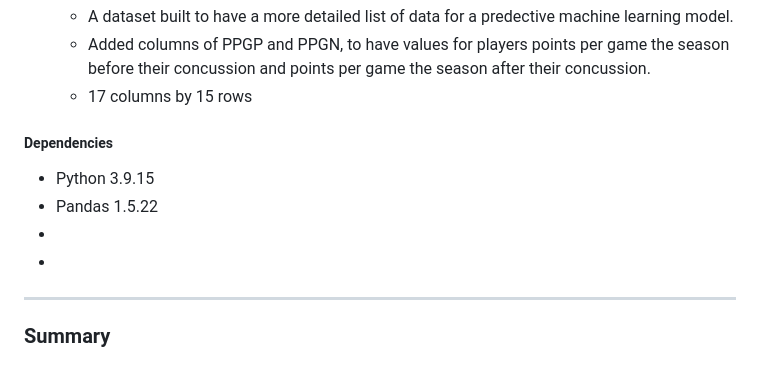
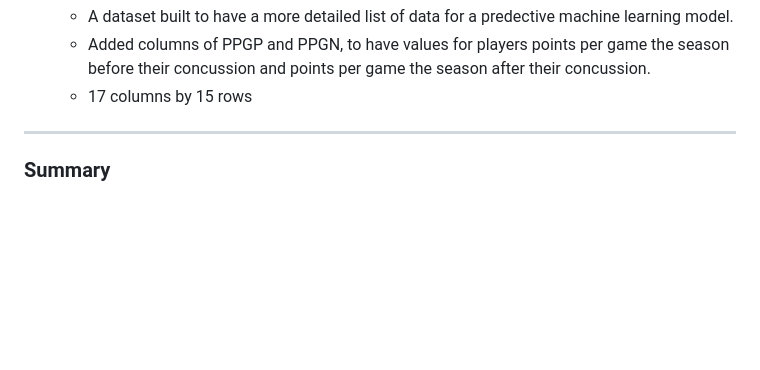
Before and after one commit to Tyler-Sweeting/NHL_Concussion_Analysis, a Markdown page: README.md, the part around the change. GitHub-like rendering; blank space fills up the shorter version.

```diff
--- a/README.md
+++ b/README.md
@@ -41,11 +41,7 @@ ___
     - 17 columns by 15 rows
 
 
-##### Dependencies
-* Python 3.9.15
-* Pandas 1.5.22
-*
-*
+
 ___
 
 ### Summary
```
